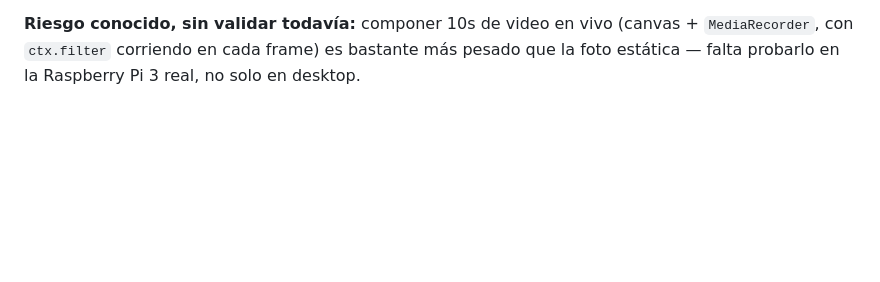
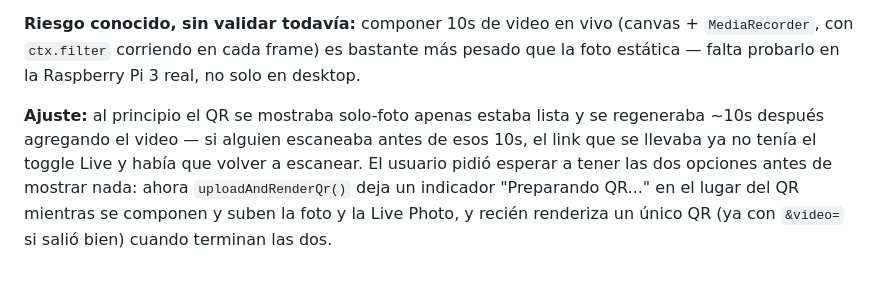
Before and after one commit to barrcarballo/frameIt, a Markdown page: BITACORA.md, the part around the change. GitHub-like rendering; blank space fills up the shorter version.

Commit message:
docs: documentar ajuste — QR espera foto + Live antes de mostrarse
Co-Authored-By: Claude Sonnet 5 <noreply@anthropic.com>

```diff
--- a/BITACORA.md
+++ b/BITACORA.md
@@ -295,3 +295,12 @@ dure 10s reales al compartirse (los clips grabados son de ~2s cada uno).
 (canvas + `MediaRecorder`, con `ctx.filter` corriendo en cada frame) es
 bastante más pesado que la foto estática — falta probarlo en la
 Raspberry Pi 3 real, no solo en desktop.
+
+**Ajuste:** al principio el QR se mostraba solo-foto apenas estaba lista
+y se regeneraba ~10s después agregando el video — si alguien escaneaba
+antes de esos 10s, el link que se llevaba ya no tenía el toggle Live y
+había que volver a escanear. El usuario pidió esperar a tener las dos
+opciones antes de mostrar nada: ahora `uploadAndRenderQr()` deja un
+indicador "Preparando QR..." en el lugar del QR mientras se componen y
+suben la foto y la Live Photo, y recién renderiza un único QR (ya con
+`&video=` si salió bien) cuando terminan las dos.
```
